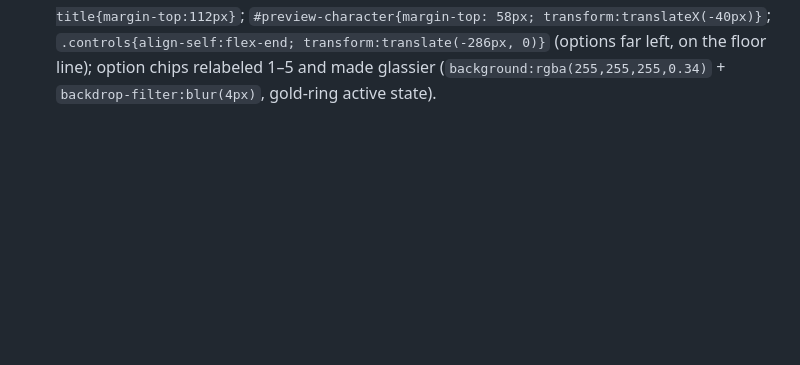
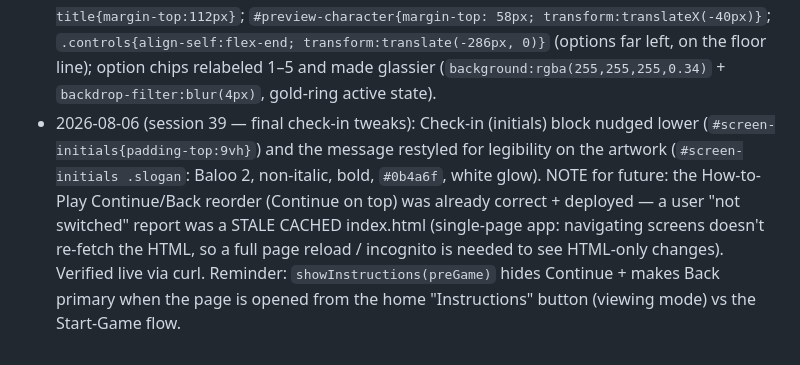
Before and after one commit to mguerrero05/ImmunityRush, a Markdown page: SESSION_CONTEXT.md, the part around the change. GitHub-like rendering; blank space fills up the shorter version.

Commit message:
Session 39: final check-in tweaks (lower + legible message); note on cache/showInstructions
Co-Authored-By: Claude Opus 4.8 <noreply@anthropic.com>

```diff
--- a/SESSION_CONTEXT.md
+++ b/SESSION_CONTEXT.md
@@ -753,3 +753,11 @@
   58px; transform:translateX(-40px)}`; `.controls{align-self:flex-end; transform:translate(-286px,
   0)}` (options far left, on the floor line); option chips relabeled 1–5 and made glassier
   (`background:rgba(255,255,255,0.34)` + `backdrop-filter:blur(4px)`, gold-ring active state).
+- 2026-08-06 (session 39 — final check-in tweaks): Check-in (initials) block nudged lower
+  (`#screen-initials{padding-top:9vh}`) and the message restyled for legibility on the artwork
+  (`#screen-initials .slogan`: Baloo 2, non-italic, bold, `#0b4a6f`, white glow). NOTE for future:
+  the How-to-Play Continue/Back reorder (Continue on top) was already correct + deployed — a user
+  "not switched" report was a STALE CACHED index.html (single-page app: navigating screens doesn't
+  re-fetch the HTML, so a full page reload / incognito is needed to see HTML-only changes). Verified
+  live via curl. Reminder: `showInstructions(preGame)` hides Continue + makes Back primary when the
+  page is opened from the home "Instructions" button (viewing mode) vs the Start-Game flow.
```
